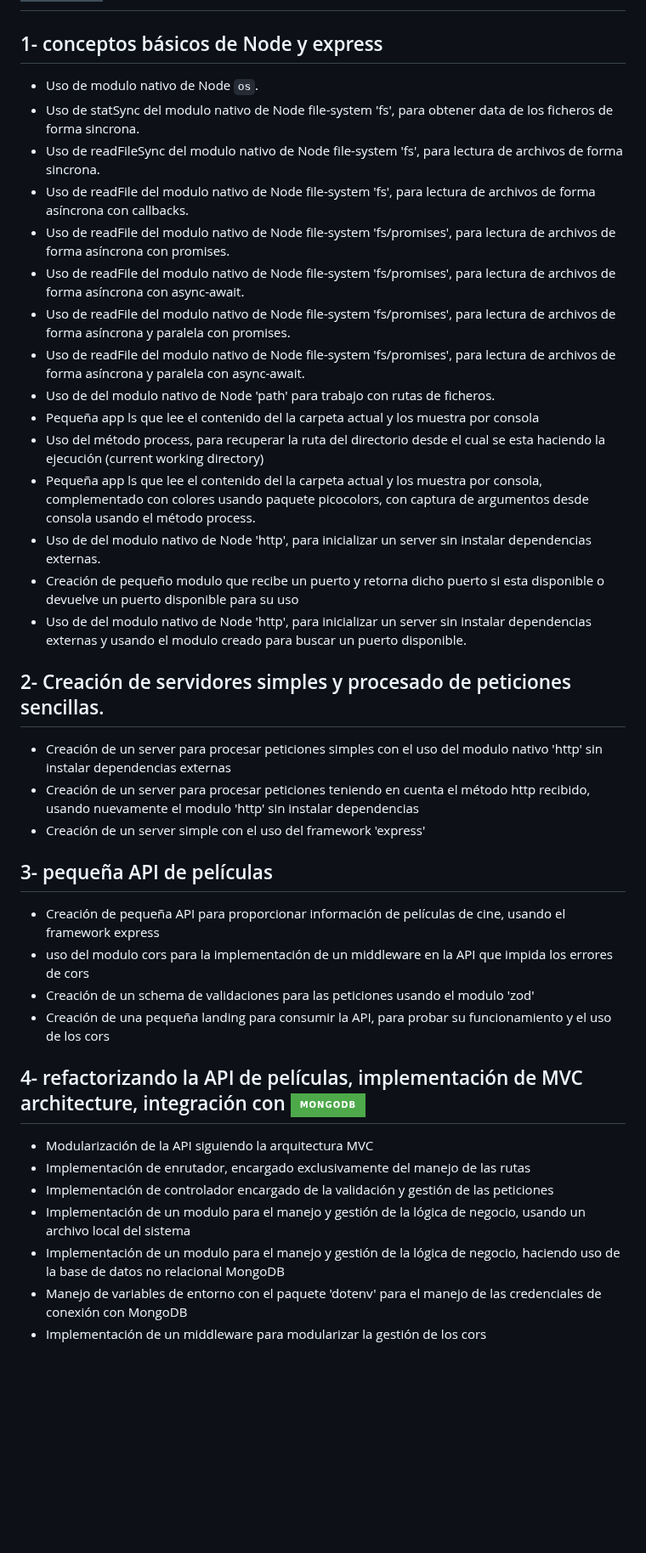
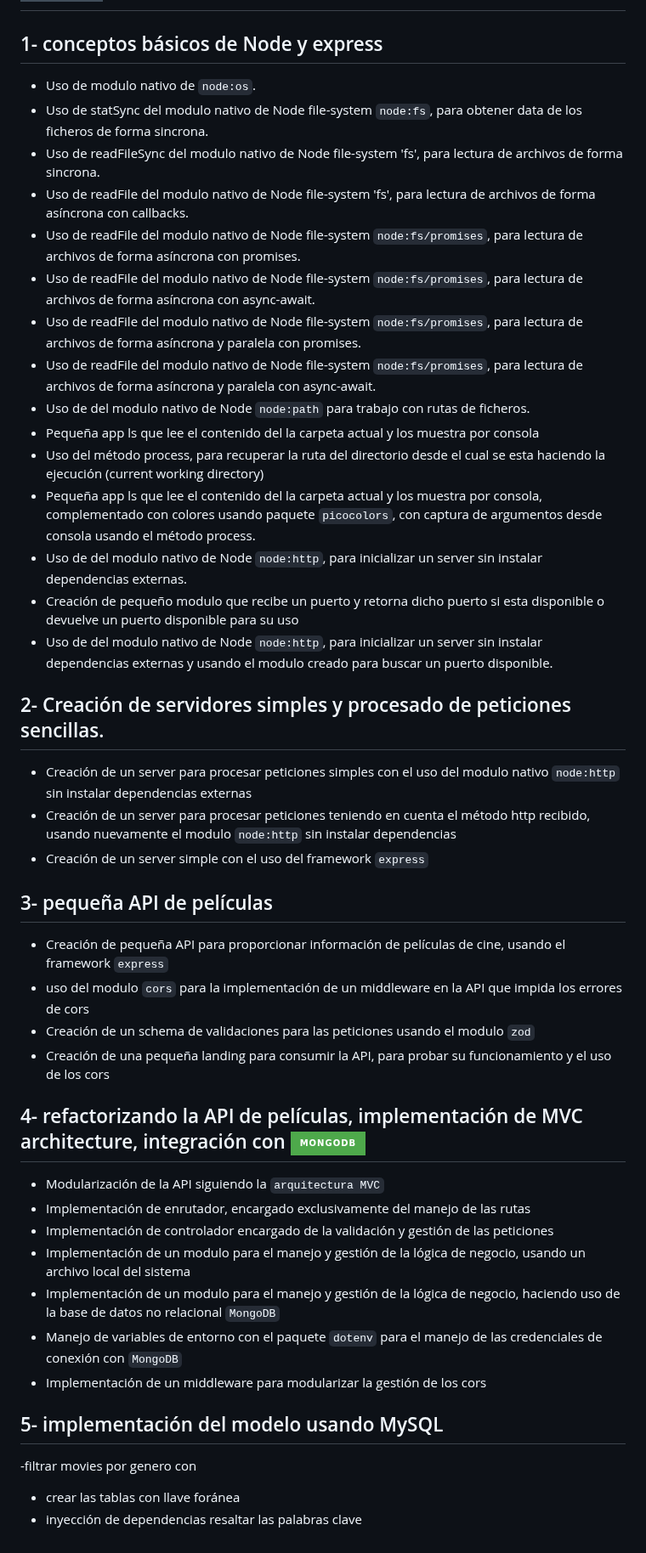
Before and after one commit to CamiloGdev/curso-Node-midudev, a Markdown page: README.md, the part around the change. Shown at 85% size. Drawn GitHub-style; badges without logos; blank space fills up the shorter version.

Commit message:
feat(readme): actualización de readme.md

```diff
--- a/README.md
+++ b/README.md
@@ -1,38 +1,44 @@
 # Ejercicios y proyectos prácticos con ![NodeJS](https://img.shields.io/badge/node.js-6DA55F?style=for-the-badge&logo=node.js&logoColor=white) y ![Express.js](https://img.shields.io/badge/express.js-%23404d59.svg?style=for-the-badge&logo=express&logoColor=%2361DAFB)
 
 ## 1- conceptos básicos de Node y express
-  * Uso de modulo nativo de Node `os`.
-  * Uso de statSync del modulo nativo de Node file-system 'fs', para obtener data de los ficheros de forma sincrona.
+  * Uso de modulo nativo de `node:os`.
+  * Uso de statSync del modulo nativo de Node file-system `node:fs`, para obtener data de los ficheros de forma sincrona.
   * Uso de readFileSync del modulo nativo de Node file-system 'fs', para lectura de archivos de forma sincrona.
   * Uso de readFile del modulo nativo de Node file-system 'fs', para lectura de archivos de forma asíncrona con callbacks.
-  * Uso de readFile del modulo nativo de Node file-system 'fs/promises', para lectura de archivos de forma asíncrona con promises.
-  * Uso de readFile del modulo nativo de Node file-system 'fs/promises', para lectura de archivos de forma asíncrona con async-await.
-  * Uso de readFile del modulo nativo de Node file-system 'fs/promises', para lectura de archivos de forma asíncrona y paralela con promises.
-  * Uso de readFile del modulo nativo de Node file-system 'fs/promises', para lectura de archivos de forma asíncrona y paralela con async-await.
-  * Uso de del modulo nativo de Node 'path' para trabajo con rutas de ficheros.
+  * Uso de readFile del modulo nativo de Node file-system `node:fs/promises`, para lectura de archivos de forma asíncrona con promises.
+  * Uso de readFile del modulo nativo de Node file-system `node:fs/promises`, para lectura de archivos de forma asíncrona con async-await.
+  * Uso de readFile del modulo nativo de Node file-system `node:fs/promises`, para lectura de archivos de forma asíncrona y paralela con promises.
+  * Uso de readFile del modulo nativo de Node file-system `node:fs/promises`, para lectura de archivos de forma asíncrona y paralela con async-await.
+  * Uso de del modulo nativo de Node `node:path` para trabajo con rutas de ficheros.
   * Pequeña app ls que lee el contenido del la carpeta actual y los muestra por consola
   * Uso del método process, para recuperar la ruta del directorio desde el cual se esta haciendo la ejecución (current working directory)
-  * Pequeña app ls que lee el contenido del la carpeta actual y los muestra por consola, complementado con colores usando paquete picocolors, con captura de argumentos desde consola usando el método process.
-  * Uso de del modulo nativo de Node 'http', para inicializar un server sin instalar dependencias externas.
+  * Pequeña app ls que lee el contenido del la carpeta actual y los muestra por consola, complementado con colores usando paquete `picocolors`, con captura de argumentos desde consola usando el método process.
+  * Uso de del modulo nativo de Node `node:http`, para inicializar un server sin instalar dependencias externas.
   * Creación de pequeño modulo que recibe un puerto y retorna dicho puerto si esta disponible o devuelve un puerto disponible para su uso
-  * Uso de del modulo nativo de Node 'http', para inicializar un server sin instalar dependencias externas y usando el modulo creado para buscar un puerto disponible.
+  * Uso de del modulo nativo de Node `node:http`, para inicializar un server sin instalar dependencias externas y usando el modulo creado para buscar un puerto disponible.
 
 ## 2- Creación de servidores simples y procesado de peticiones sencillas.
-  * Creación de un server para procesar peticiones simples con el uso del modulo nativo 'http' sin instalar dependencias externas
-  * Creación de un server para procesar peticiones teniendo en cuenta el método http recibido, usando nuevamente el modulo 'http' sin instalar dependencias
-  * Creación de un server simple con el uso del framework 'express'
+  * Creación de un server para procesar peticiones simples con el uso del modulo nativo `node:http` sin instalar dependencias externas
+  * Creación de un server para procesar peticiones teniendo en cuenta el método http recibido, usando nuevamente el modulo `node:http` sin instalar dependencias
+  * Creación de un server simple con el uso del framework  `express`
 
 ## 3- pequeña API de películas
-  * Creación de pequeña API para proporcionar información de películas de cine, usando el framework express
-  * uso del modulo cors para la implementación de un middleware en la API que impida los errores de cors
-  * Creación de un schema de validaciones para las peticiones usando el modulo 'zod'
+  * Creación de pequeña API para proporcionar información de películas de cine, usando el framework `express`
+  * uso del modulo `cors` para la implementación de un middleware en la API que impida los errores de cors
+  * Creación de un schema de validaciones para las peticiones usando el modulo `zod`
   * Creación de una pequeña landing para consumir la API, para probar su funcionamiento y el uso de los cors
 
 ## 4- refactorizando la API de películas, implementación de MVC architecture, integración con ![MongoDB](https://img.shields.io/badge/MongoDB-%234ea94b.svg?style=for-the-badge&logo=mongodb&logoColor=white)
-  * Modularización de la API siguiendo la arquitectura MVC
+  * Modularización de la API siguiendo la `arquitectura MVC`
   * Implementación de enrutador, encargado exclusivamente del manejo de las rutas
   * Implementación de controlador encargado de la validación y gestión de las peticiones
   * Implementación de un modulo para el manejo y gestión de la lógica de negocio, usando un archivo local del sistema
-  * Implementación de un modulo para el manejo y gestión de la lógica de negocio, haciendo uso de la base de datos no relacional MongoDB
-  * Manejo de variables de entorno con el paquete 'dotenv' para el manejo de las credenciales de conexión con MongoDB
+  * Implementación de un modulo para el manejo y gestión de la lógica de negocio, haciendo uso de la base de datos no relacional `MongoDB`
+  * Manejo de variables de entorno con el paquete `dotenv` para el manejo de las credenciales de conexión con `MongoDB`
   * Implementación de un middleware para modularizar la gestión de los cors
+
+## 5- implementación del modelo usando MySQL
+  -filtrar movies por genero con
+  - crear las tablas con llave foránea
+  - inyección de dependencias
+  resaltar las palabras clave
```
